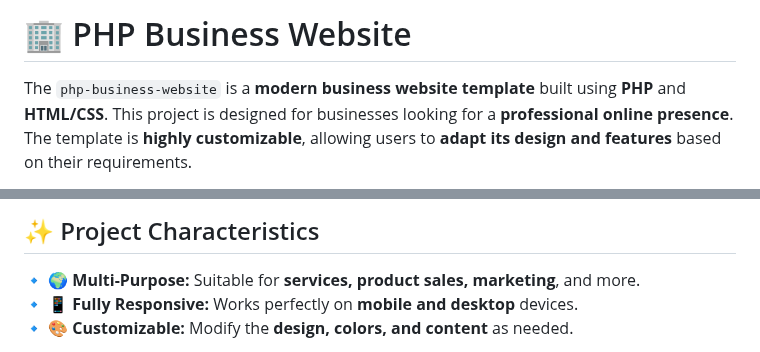
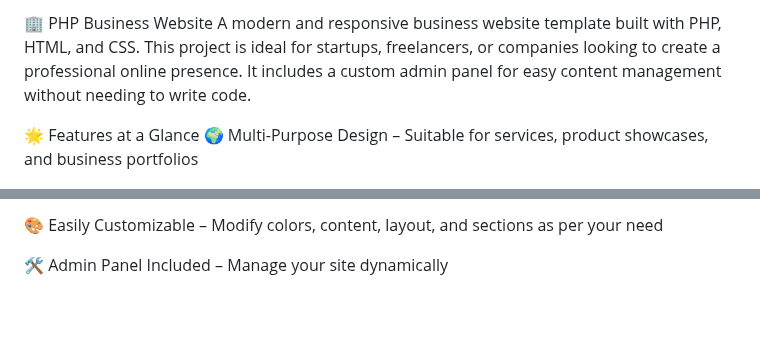
Before and after one commit to Aditya11022005/vedh_media_Company_Portfolio-Website, a Markdown page: README.md, 2 parts joined by grey strips. GitHub-like rendering; blank space fills up the shorter version.

```diff
--- a/README.md
+++ b/README.md
@@ -1,4 +1,6 @@
-# 🏢 PHP Business Website
+🏢 PHP Business Website
+A modern and responsive business website template built with PHP, HTML, and CSS. This project is ideal for startups, freelancers, or companies looking to create a professional online presence. It includes a custom admin panel for easy content management without needing to write code.
 
-The `php-business-website` is a **modern business website template** built using **PHP** and **HTML/CSS**. This project is designed for businesses looking for a **professional online presence**. The template is **highly customizable**, allowing users to **adapt its design and features** based on their requirements.
+🌟 Features at a Glance
+🌍 Multi-Purpose Design – Suitable for services, product showcases, and business portfolios
 
@@ -6,7 +8,5 @@ The `php-business-website` is a **modern business website template** built using
 
-## ✨ Project Characteristics
+🎨 Easily Customizable – Modify colors, content, layout, and sections as per your need
 
-🔹 **🌍 Multi-Purpose:** Suitable for **services, product sales, marketing**, and more.
-🔹 **📱 Fully Responsive:** Works perfectly on **mobile and desktop** devices.
-🔹 **🎨 Customizable:** Modify the **design, colors, and content** as needed.
+🛠️ Admin Panel Included – Manage your site dynamically
 
```
Also changed, not shown: other parts of README.md (+43 -91 lines).
